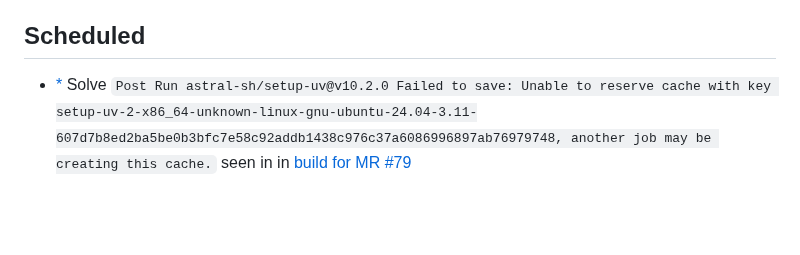
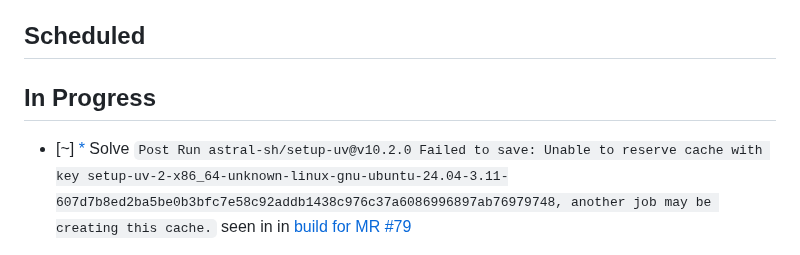
Before and after one commit to akaihola/palindromi.fi, a Markdown page: TASKS.md, the part around one of its changes. Rendered like a GitHub page; blank space fills up the shorter version.

Commit message:
docs(tasks): start uv cache race fix
Generated with Codex

Co-Authored-By: Codex <noreply@openai.com>

```diff
--- a/TASKS.md
+++ b/TASKS.md
@@ -22,7 +22,9 @@ Rules for TASKS.md usage are at the bottom of the file.
 
 ## Scheduled
 
-- [*] Solve
+## In Progress
+
+- [~] [*] Solve
   `Post Run astral-sh/setup-uv@v10.2.0 Failed to save: Unable to reserve cache with key setup-uv-2-x86_64-unknown-linux-gnu-ubuntu-24.04-3.11-607d7b8ed2ba5be0b3bfc7e58c92addb1438c976c37a6086996897ab76979748, another job may be creating this cache.`
   seen in in
   [build for MR #79](https://github.com/akaihola/palindromi.fi/actions/runs/38931186757/job/117075274768)
```
Also changed, not shown: other parts of TASKS.md (+1 -3 lines).
